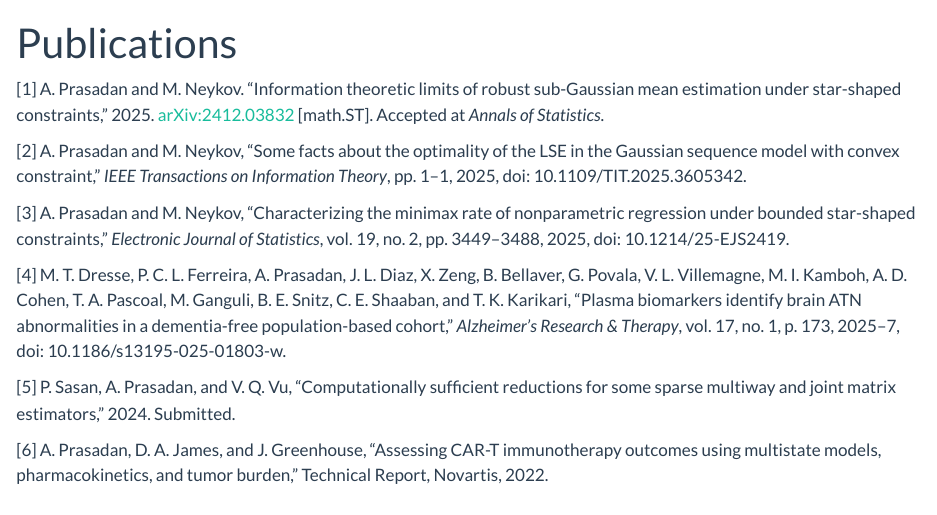
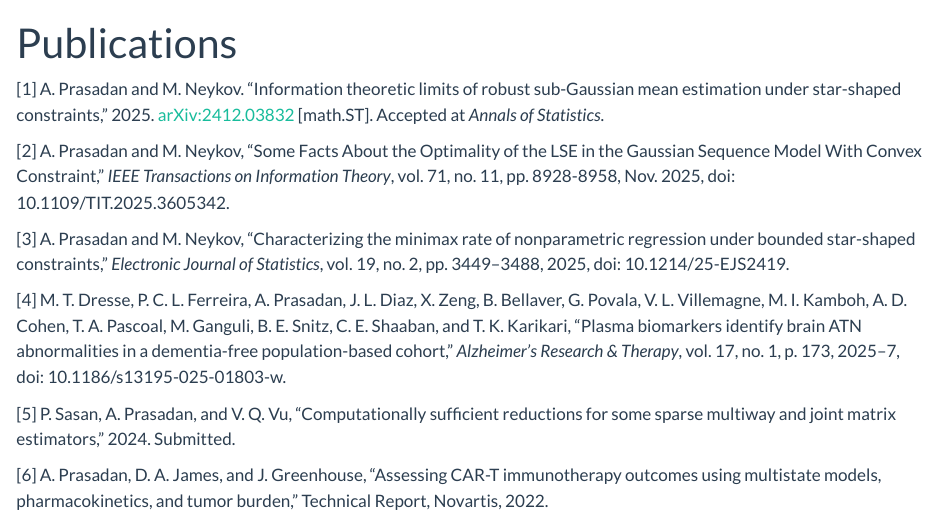
Before and after one commit to akprasadan/akprasadan.github.io, a Quarto document (publications.qmd): the page in a window 1100 px wide, from its top. Rendered offline with R 4.5, knitr and Pandoc in place of Quarto, with nearby package versions.

Commit message:
updated ieee

```diff
--- a/publications.qmd
+++ b/publications.qmd
@@ -7,7 +7,7 @@ format:
 
 [1] A. Prasadan and M. Neykov. “Information theoretic limits of robust sub-Gaussian mean estimation under star-shaped constraints,” 2025. [arXiv:2412.03832](https://arxiv.org/abs/2412.03832) [math.ST]. Accepted at *Annals of Statistics*.
 
-[2] A. Prasadan and M. Neykov, “Some facts about the optimality of the LSE in the Gaussian sequence model with convex constraint,” *IEEE Transactions on Information Theory*, pp. 1–1, 2025, doi: 10.1109/TIT.2025.3605342.
+[2] A. Prasadan and M. Neykov, "Some Facts About the Optimality of the LSE in the Gaussian Sequence Model With Convex Constraint," *IEEE Transactions on Information Theory*, vol. 71, no. 11, pp. 8928-8958, Nov. 2025, doi: 10.1109/TIT.2025.3605342.
 
 [3] A. Prasadan and M. Neykov, “Characterizing the minimax rate of nonparametric regression under bounded star-shaped constraints,” *Electronic Journal of Statistics*, vol. 19, no. 2, pp. 3449–3488, 2025, doi: 10.1214/25-EJS2419.
 
```
Also changed, not shown: research.qmd (+1 -1 lines), .quarto/idx/index.qmd.json, docs/search.json, 30 other files.
